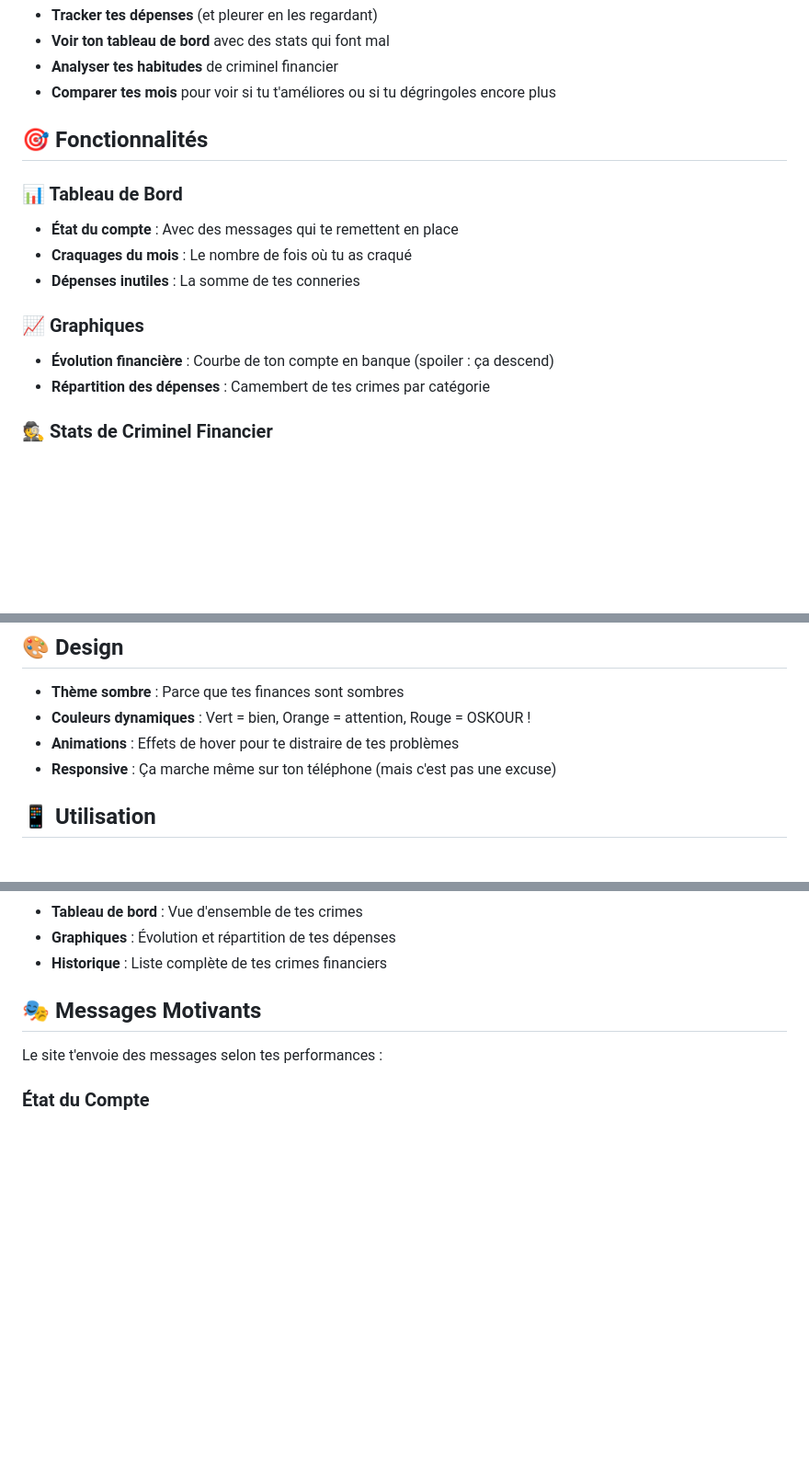
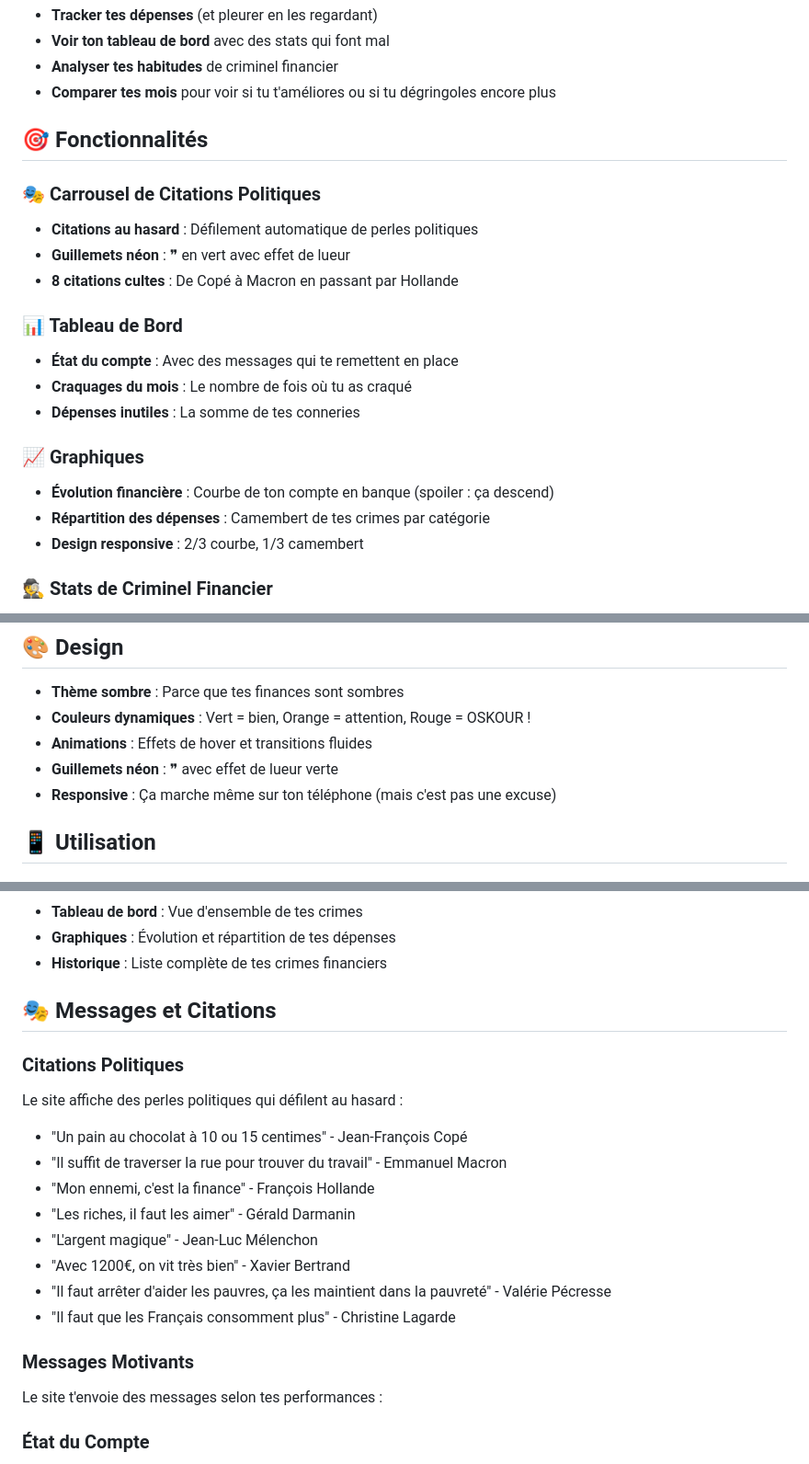
Before and after one commit to AllieEco/FCKNGMoney, a Markdown page: README.md, 3 parts joined by grey strips. Shown at 92% size. Rendered like a GitHub page; blank space fills up the shorter version.

```diff
--- a/README.md
+++ b/README.md
@@ -18,6 +18,11 @@ FCKNGMoney est une application web qui te permet de :
 
 ## 🎯 Fonctionnalités
 
+### 🎭 Carrousel de Citations Politiques
+- **Citations au hasard** : Défilement automatique de perles politiques
+- **Guillemets néon** : ❞ en vert avec effet de lueur
+- **8 citations cultes** : De Copé à Macron en passant par Hollande
+
 ### 📊 Tableau de Bord
 - **État du compte** : Avec des messages qui te remettent en place
 - **Craquages du mois** : Le nombre de fois où tu as craqué
@@ -26,6 +31,7 @@ FCKNGMoney est une application web qui te permet de :
 ### 📈 Graphiques
 - **Évolution financière** : Courbe de ton compte en banque (spoiler : ça descend)
 - **Répartition des dépenses** : Camembert de tes crimes par catégorie
+- **Design responsive** : 2/3 courbe, 1/3 camembert
 
 ### 🕵️ Stats de Criminel Financier
 - **Jours sans craquage** : Depuis ta dernière dépense
@@ -58,7 +64,8 @@ cd FCKNGMoney
 
 - **Thème sombre** : Parce que tes finances sont sombres
 - **Couleurs dynamiques** : Vert = bien, Orange = attention, Rouge = OSKOUR !
-- **Animations** : Effets de hover pour te distraire de tes problèmes
+- **Animations** : Effets de hover et transitions fluides
+- **Guillemets néon** : ❞ avec effet de lueur verte
 - **Responsive** : Ça marche même sur ton téléphone (mais c'est pas une excuse)
 
 ## 📱 Utilisation
@@ -74,7 +81,20 @@ cd FCKNGMoney
 - **Graphiques** : Évolution et répartition de tes dépenses
 - **Historique** : Liste complète de tes crimes financiers
 
-## 🎭 Messages Motivants
+## 🎭 Messages et Citations
+
+### Citations Politiques
+Le site affiche des perles politiques qui défilent au hasard :
+- "Un pain au chocolat à 10 ou 15 centimes" - Jean-François Copé
+- "Il suffit de traverser la rue pour trouver du travail" - Emmanuel Macron
+- "Mon ennemi, c'est la finance" - François Hollande
+- "Les riches, il faut les aimer" - Gérald Darmanin
+- "L'argent magique" - Jean-Luc Mélenchon
+- "Avec 1200€, on vit très bien" - Xavier Bertrand
+- "Il faut arrêter d'aider les pauvres, ça les maintient dans la pauvreté" - Valérie Pécresse
+- "Il faut que les Français consomment plus" - Christine Lagarde
+
+### Messages Motivants
 
 Le site t'envoie des messages selon tes performances :
 
```
